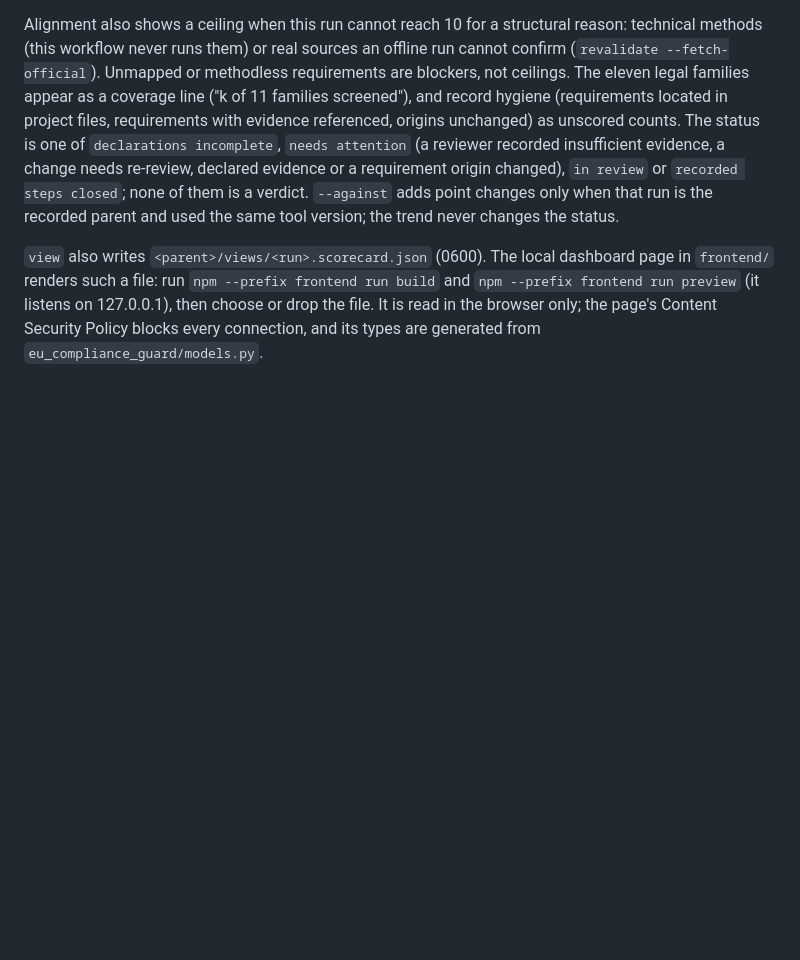
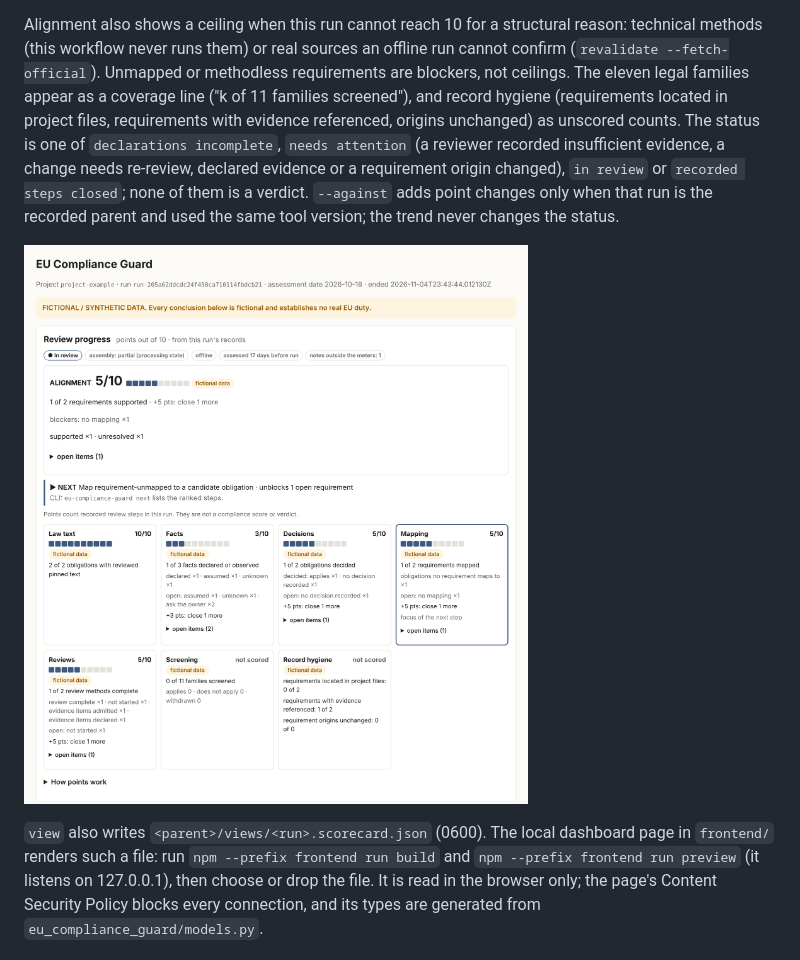
Before and after one commit to yo1am1/eu-compliance-guard, a Markdown page: README.md, the part around the change. GitHub-like rendering; pictures changed too: docs/images/review-progress-view.png (added); blank space fills up the shorter version.

Commit message:
docs: show review progress on the synthetic fixture run

```diff
--- a/README.md
+++ b/README.md
@@ -299,6 +299,8 @@ evidence or a requirement origin changed), `in review` or `recorded steps closed
 none of them is a verdict. `--against` adds point changes only when that run is the
 recorded parent and used the same tool version; the trend never changes the status.
 
+![Review progress at the top of the HTML view of the synthetic fixture run](docs/images/review-progress-view.png)
+
 `view` also writes `<parent>/views/<run>.scorecard.json` (0600). The local dashboard
 page in `frontend/` renders such a file: run `npm --prefix frontend run build` and
 `npm --prefix frontend run preview` (it listens on 127.0.0.1), then choose or drop the
```
Also changed, not shown: docs/images/review-progress-dashboard.png (added).
